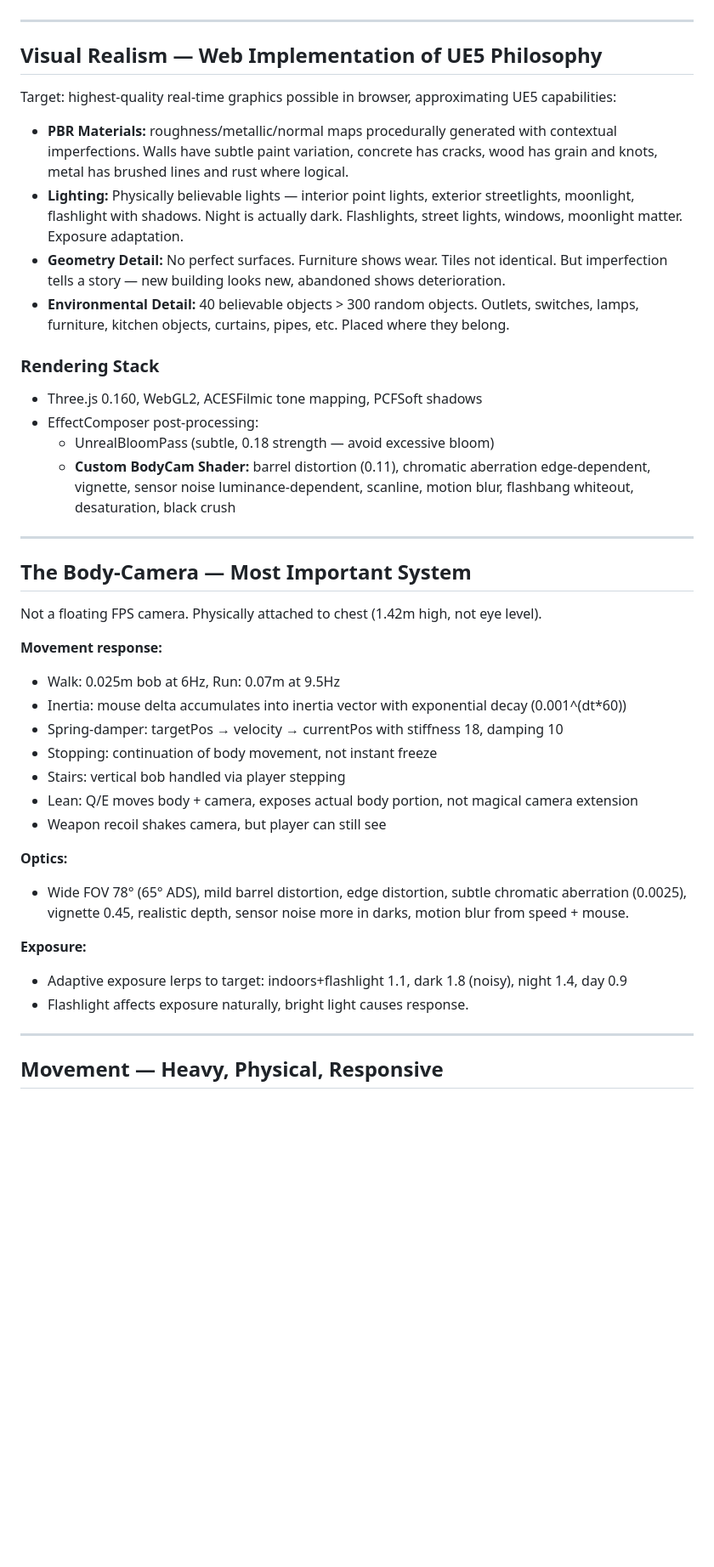
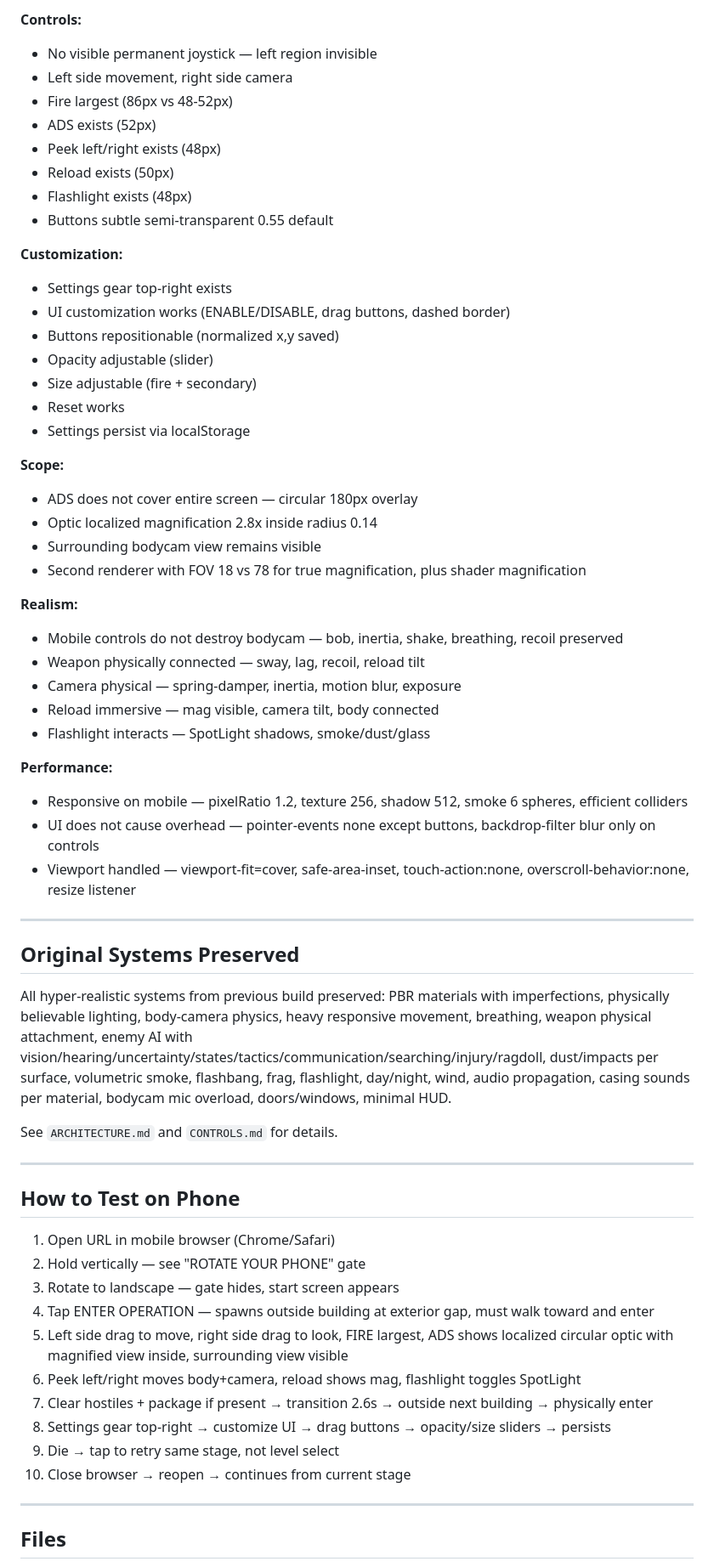
Before and after one commit to Biggweb3/brakeshrescue, a Markdown page: README.md, the part around one of its changes. Shown at 85% size. Drawn GitHub-style; blank space fills up the shorter version.

Commit message:
Docs: mobile-first acceptance test and implementation notes
Co-authored-by: arena-agent <297053741+arena-agent@users.noreply.github.com>

```diff
--- a/README.md
+++ b/README.md
@@ -26,45 +204,64 @@ Live preview: `python3 -m http.server 8000` → open `index.html`
+**Controls:**
+- No visible permanent joystick — left region invisible
+- Left side movement, right side camera
+- Fire largest (86px vs 48-52px)
+- ADS exists (52px)
+- Peek left/right exists (48px)
+- Reload exists (50px)
+- Flashlight exists (48px)
+- Buttons subtle semi-transparent 0.55 default
+
+**Customization:**
+- Settings gear top-right exists
+- UI customization works (ENABLE/DISABLE, drag buttons, dashed border)
+- Buttons repositionable (normalized x,y saved)
+- Opacity adjustable (slider)
+- Size adjustable (fire + secondary)
+- Reset works
+- Settings persist via localStorage
+
+**Scope:**
+- ADS does not cover entire screen — circular 180px overlay
+- Optic localized magnification 2.8x inside radius 0.14
+- Surrounding bodycam view remains visible
+- Second renderer with FOV 18 vs 78 for true magnification, plus shader magnification
+
+**Realism:**
+- Mobile controls do not destroy bodycam — bob, inertia, shake, breathing, recoil preserved
+- Weapon physically connected — sway, lag, recoil, reload tilt
+- Camera physical — spring-damper, inertia, motion blur, exposure
+- Reload immersive — mag visible, camera tilt, body connected
+- Flashlight interacts — SpotLight shadows, smoke/dust/glass
+
+**Performance:**
+- Responsive on mobile — pixelRatio 1.2, texture 256, shadow 512, smoke 6 spheres, efficient colliders
+- UI does not cause overhead — pointer-events none except buttons, backdrop-filter blur only on controls
+- Viewport handled — viewport-fit=cover, safe-area-inset, touch-action:none, overscroll-behavior:none, resize listener
 
 ---
 
-## Visual Realism — Web Implementation of UE5 Philosophy
+## Original Systems Preserved
 
-Target: highest-quality real-time graphics possible in browser, approximating UE5 capabilities:
+All hyper-realistic systems from previous build preserved: PBR materials with imperfections, physically believable lighting, body-camera physics, heavy responsive movement, breathing, weapon physical attachment, enemy AI with vision/hearing/uncertainty/states/tactics/communication/searching/injury/ragdoll, dust/impacts per surface, volumetric smoke, flashbang, frag, flashlight, day/night, wind, audio propagation, casing sounds per material, bodycam mic overload, doors/windows, minimal HUD.
 
-- **PBR Materials:** roughness/metallic/normal maps procedurally generated with contextual imperfections. Walls have subtle paint variation, concrete has cracks, wood has grain and knots, metal has brushed lines and rust where logical.
-- **Lighting:** Physically believable lights — interior point lights, exterior streetlights, moonlight, flashlight with shadows. Night is actually dark. Flashlights, street lights, windows, moonlight matter. Exposure adaptation.
-- **Geometry Detail:** No perfect surfaces. Furniture shows wear. Tiles not identical. But imperfection tells a story — new building looks new, abandoned shows deterioration.
-- **Environmental Detail:** 40 believable objects > 300 random objects. Outlets, switches, lamps, furniture, kitchen objects, curtains, pipes, etc. Placed where they belong.
-
-### Rendering Stack
-
-- Three.js 0.160, WebGL2, ACESFilmic tone mapping, PCFSoft shadows
-- EffectComposer post-processing:
-  - UnrealBloomPass (subtle, 0.18 strength — avoid excessive bloom)
-  - **Custom BodyCam Shader:** barrel distortion (0.11), chromatic aberration edge-dependent, vignette, sensor noise luminance-dependent, scanline, motion blur, flashbang whiteout, desaturation, black crush
+See `ARCHITECTURE.md` and `CONTROLS.md` for details.
 
 ---
 
-## The Body-Camera — Most Important System
+## How to Test on Phone
 
-Not a floating FPS camera. Physically attached to chest (1.42m high, not eye level).
-
-**Movement response:**
-- Walk: 0.025m bob at 6Hz, Run: 0.07m at 9.5Hz
-- Inertia: mouse delta accumulates into inertia vector with exponential decay (0.001^(dt*60))
-- Spring-damper: targetPos → velocity → currentPos with stiffness 18, damping 10
-- Stopping: continuation of body movement, not instant freeze
-- Stairs: vertical bob handled via player stepping
-- Lean: Q/E moves body + camera, exposes actual body portion, not magical camera extension
-- Weapon recoil shakes camera, but player can still see
-
-**Optics:**
-- Wide FOV 78° (65° ADS), mild barrel distortion, edge distortion, subtle chromatic aberration (0.0025), vignette 0.45, realistic depth, sensor noise more in darks, motion blur from speed + mouse.
-
-**Exposure:**
-- Adaptive exposure lerps to target: indoors+flashlight 1.1, dark 1.8 (noisy), night 1.4, day 0.9
-- Flashlight affects exposure naturally, bright light causes response.
+1. Open URL in mobile browser (Chrome/Safari)
+2. Hold vertically — see "ROTATE YOUR PHONE" gate
+3. Rotate to landscape — gate hides, start screen appears
+4. Tap ENTER OPERATION — spawns outside building at exterior gap, must walk toward and enter
+5. Left side drag to move, right side drag to look, FIRE largest, ADS shows localized circular optic with magnified view inside, surrounding view visible
+6. Peek left/right moves body+camera, reload shows mag, flashlight toggles SpotLight
+7. Clear hostiles + package if present → transition 2.6s → outside next building → physically enter
+8. Settings gear top-right → customize UI → drag buttons → opacity/size sliders → persists
+9. Die → tap to retry same stage, not level select
+10. Close browser → reopen → continues from current stage
 
 ---
 
-## Movement — Heavy, Physical, Responsive
+## Files
 
```
Also changed, not shown: other parts of README.md (+200 -249 lines).
